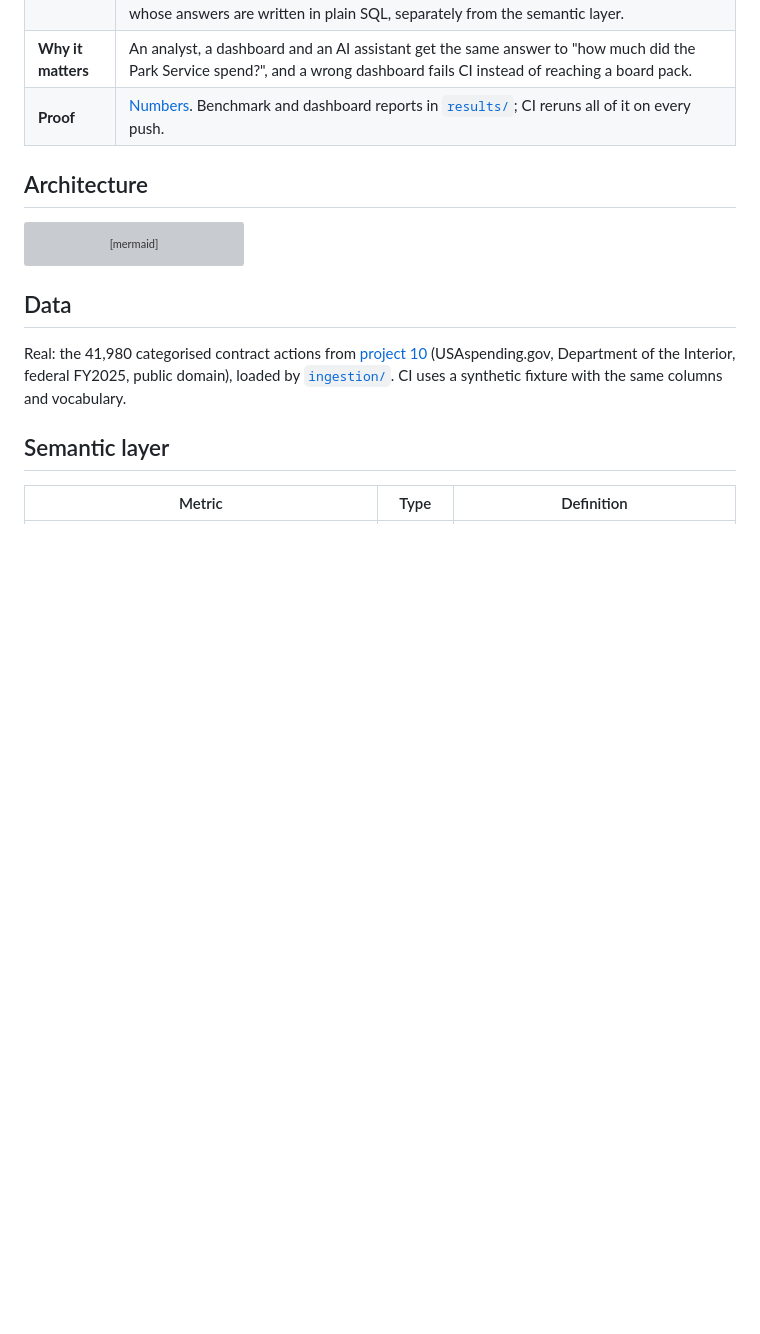
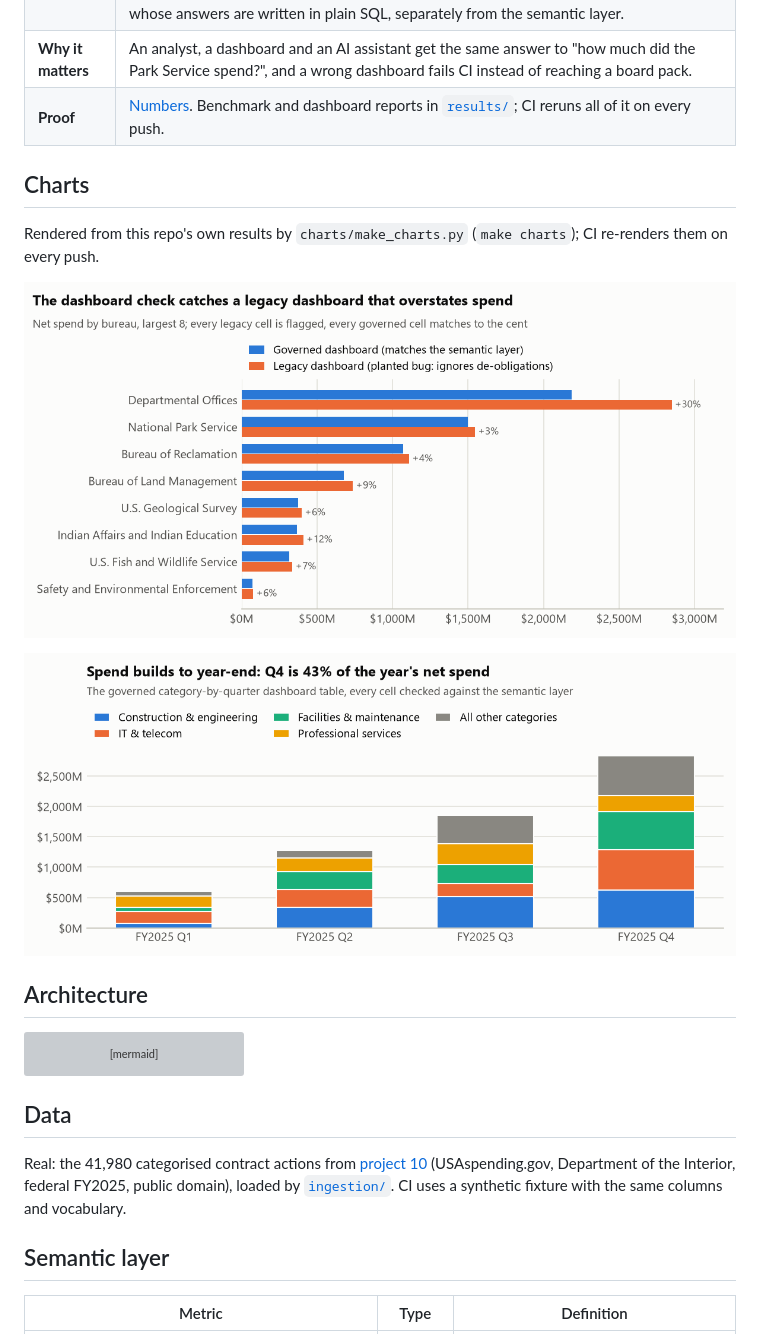
Before and after one commit to Saigwe/ask-the-warehouse, a Markdown page: README.md, the part around the change. Rendered like a GitHub page; pictures changed too: docs/charts/dashboard_check.png (added), docs/charts/spend_by_quarter.png (added); blank space fills up the shorter version; grey boxes are pictures that could not be loaded.

````diff
--- a/README.md
+++ b/README.md
@@ -19,6 +19,13 @@ Project 12 of my portfolio plan. At a global management consultancy I built gove
 | **What I built** | Metrics defined once in MetricFlow. A reconciliation check that every dashboard cell equals the governed metric. An MCP server whose only tools are *list metrics*, *list dimensions* and *query metrics*, behind guardrails that reject undefined metrics, raw columns, SQL in filters and bulk exports. A Claude agent loop over the same tools, and a benchmark whose answers are written in plain SQL, separately from the semantic layer. |
 | **Why it matters** | An analyst, a dashboard and an AI assistant get the same answer to "how much did the Park Service spend?", and a wrong dashboard fails CI instead of reaching a board pack. |
 | **Proof** | [Numbers](#numbers). Benchmark and dashboard reports in [`results/`](results); CI reruns all of it on every push. |
+
+## Charts
+Rendered from this repo's own results by `charts/make_charts.py` (`make charts`); CI re-renders them on every push.
+
+![Net spend by bureau on the governed dashboard vs the planted legacy dashboard](docs/charts/dashboard_check.png)
+
+![Net spend by fiscal quarter stacked by category](docs/charts/spend_by_quarter.png)
 
 ## Architecture
 ```mermaid
````
Also changed, not shown: 5 other files.
